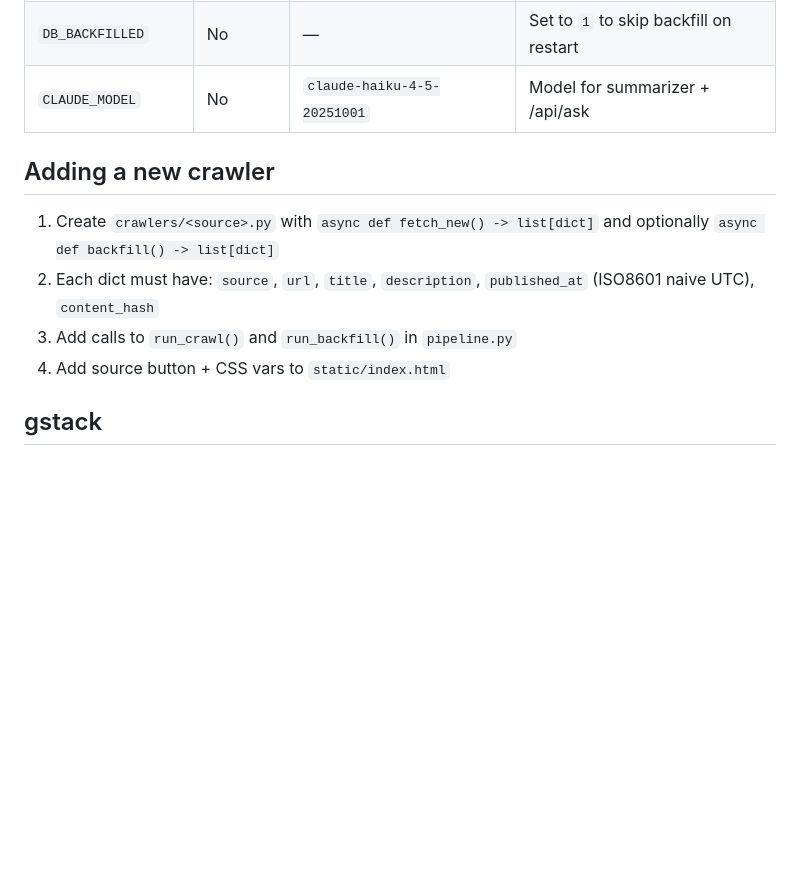
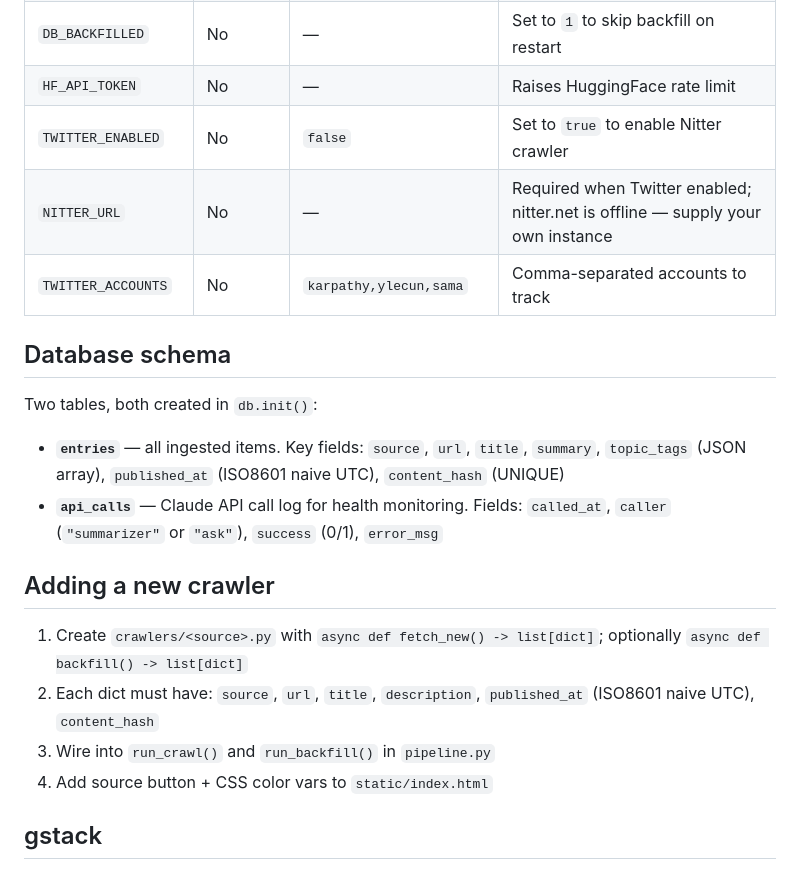
Before and after one commit to TbearFC/info_digger, a Markdown page: CLAUDE.md, the part around one of its changes. Rendered like a GitHub page; blank space fills up the shorter version.

```diff
--- a/CLAUDE.md
+++ b/CLAUDE.md
@@ -49,12 +60,22 @@ crawlers/github.py   crawlers/arxiv.py   (+ huggingface.py, twitter.py planned)
 | `DB_BACKFILLED` | No | — | Set to `1` to skip backfill on restart |
-| `CLAUDE_MODEL` | No | `claude-haiku-4-5-20251001` | Model for summarizer + /api/ask |
+| `HF_API_TOKEN` | No | — | Raises HuggingFace rate limit |
+| `TWITTER_ENABLED` | No | `false` | Set to `true` to enable Nitter crawler |
+| `NITTER_URL` | No | — | Required when Twitter enabled; nitter.net is offline — supply your own instance |
+| `TWITTER_ACCOUNTS` | No | `karpathy,ylecun,sama` | Comma-separated accounts to track |
+
+## Database schema
+
+Two tables, both created in `db.init()`:
+
+- **`entries`** — all ingested items. Key fields: `source`, `url`, `title`, `summary`, `topic_tags` (JSON array), `published_at` (ISO8601 naive UTC), `content_hash` (UNIQUE)
+- **`api_calls`** — Claude API call log for health monitoring. Fields: `called_at`, `caller` (`"summarizer"` or `"ask"`), `success` (0/1), `error_msg`
 
 ## Adding a new crawler
 
-1. Create `crawlers/<source>.py` with `async def fetch_new() -> list[dict]` and optionally `async def backfill() -> list[dict]`
+1. Create `crawlers/<source>.py` with `async def fetch_new() -> list[dict]`; optionally `async def backfill() -> list[dict]`
 2. Each dict must have: `source`, `url`, `title`, `description`, `published_at` (ISO8601 naive UTC), `content_hash`
-3. Add calls to `run_crawl()` and `run_backfill()` in `pipeline.py`
-4. Add source button + CSS vars to `static/index.html`
+3. Wire into `run_crawl()` and `run_backfill()` in `pipeline.py`
+4. Add source button + CSS color vars to `static/index.html`
 
 ## gstack
 
```
Also changed, not shown: other parts of CLAUDE.md (+33 -22 lines).
